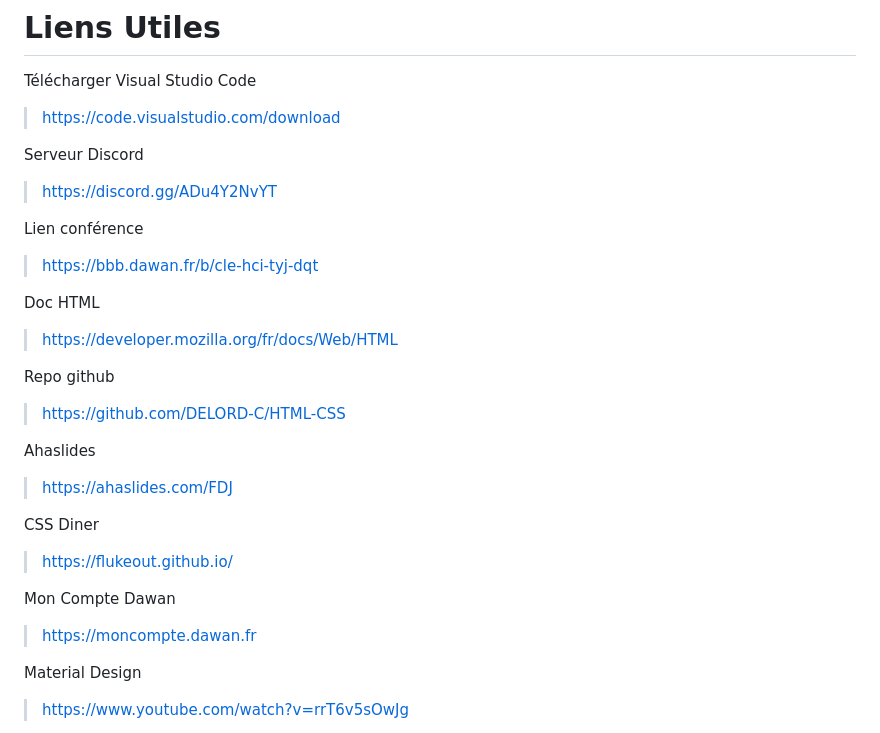
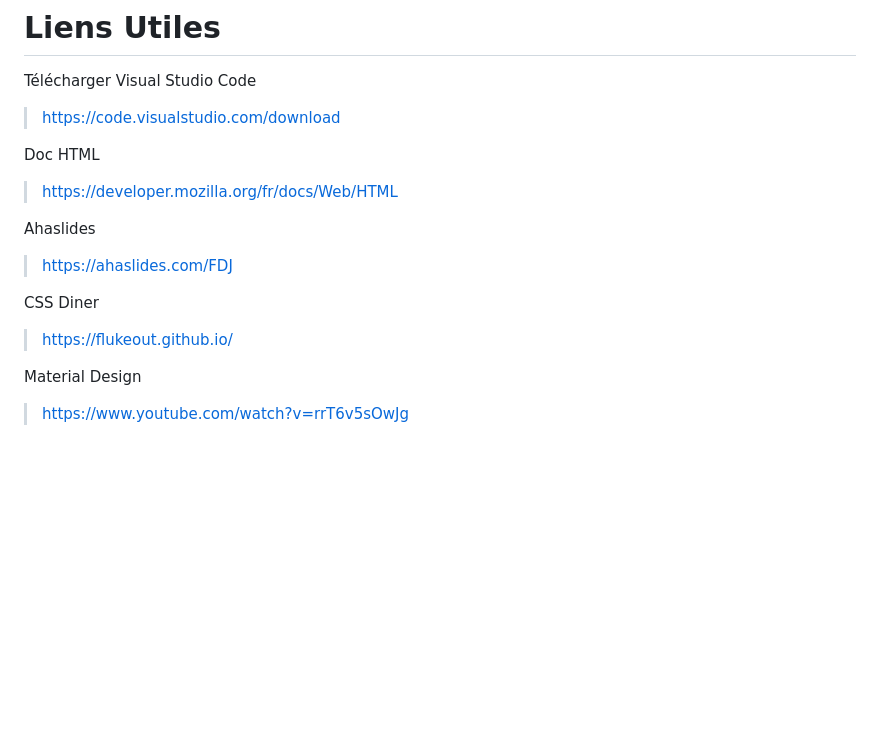
Before and after one commit to DELORD-C/Formation-HTML-CSS, a Markdown page: README.md, the part around the change. Rendered like a GitHub page; blank space fills up the shorter version.

```diff
--- a/README.md
+++ b/README.md
@@ -5,26 +5,14 @@
 Télécharger Visual Studio Code
 > https://code.visualstudio.com/download
 
-Serveur Discord
-> https://discord.gg/ADu4Y2NvYT
-
-Lien conférence
-> https://bbb.dawan.fr/b/cle-hci-tyj-dqt
-
 Doc HTML
 > https://developer.mozilla.org/fr/docs/Web/HTML
-
-Repo github
-> https://github.com/DELORD-C/HTML-CSS
-
+>
 Ahaslides
 > https://ahaslides.com/FDJ
 
 CSS Diner
 > https://flukeout.github.io/
-
-Mon Compte Dawan
-> https://moncompte.dawan.fr
 
 Material Design
 > https://www.youtube.com/watch?v=rrT6v5sOwJg
```
